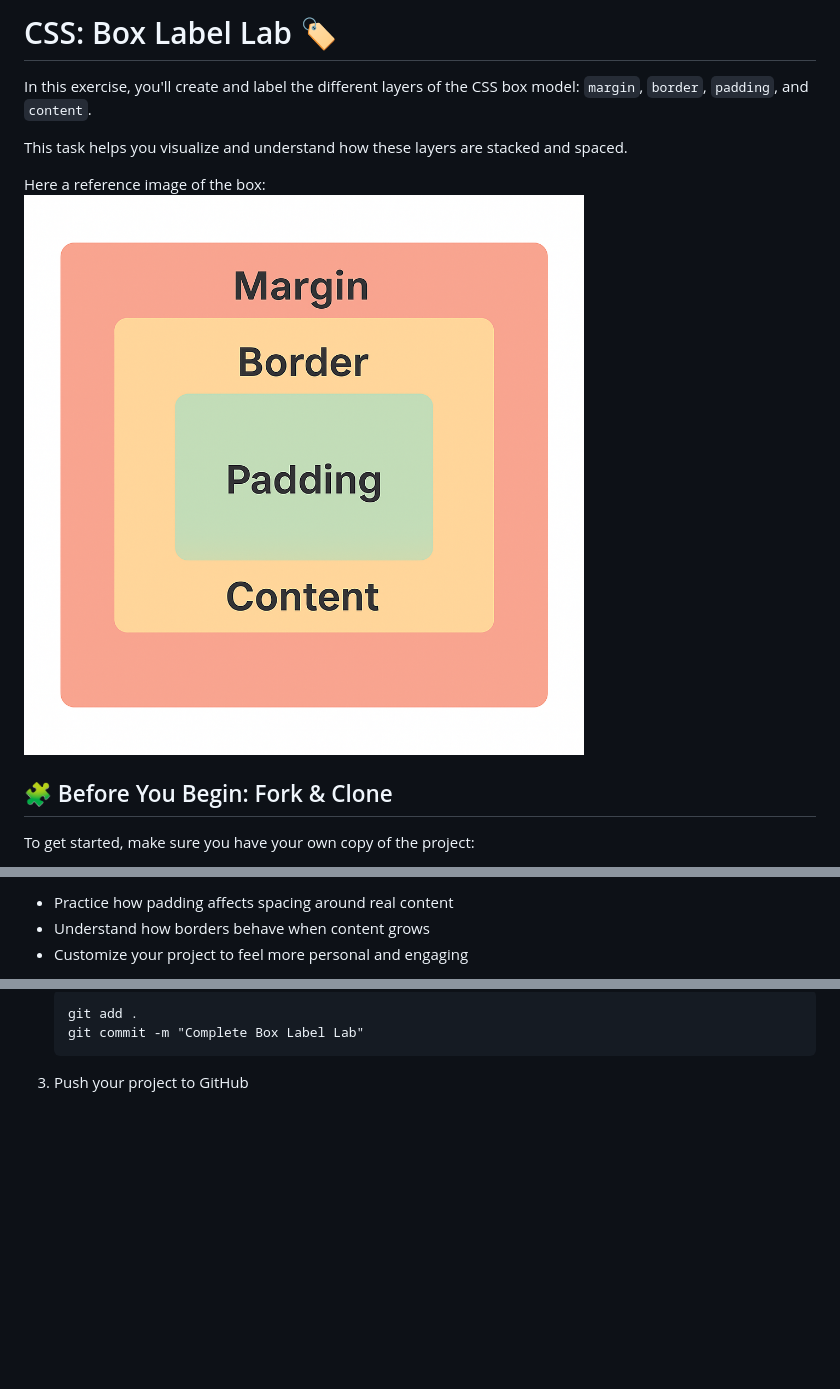
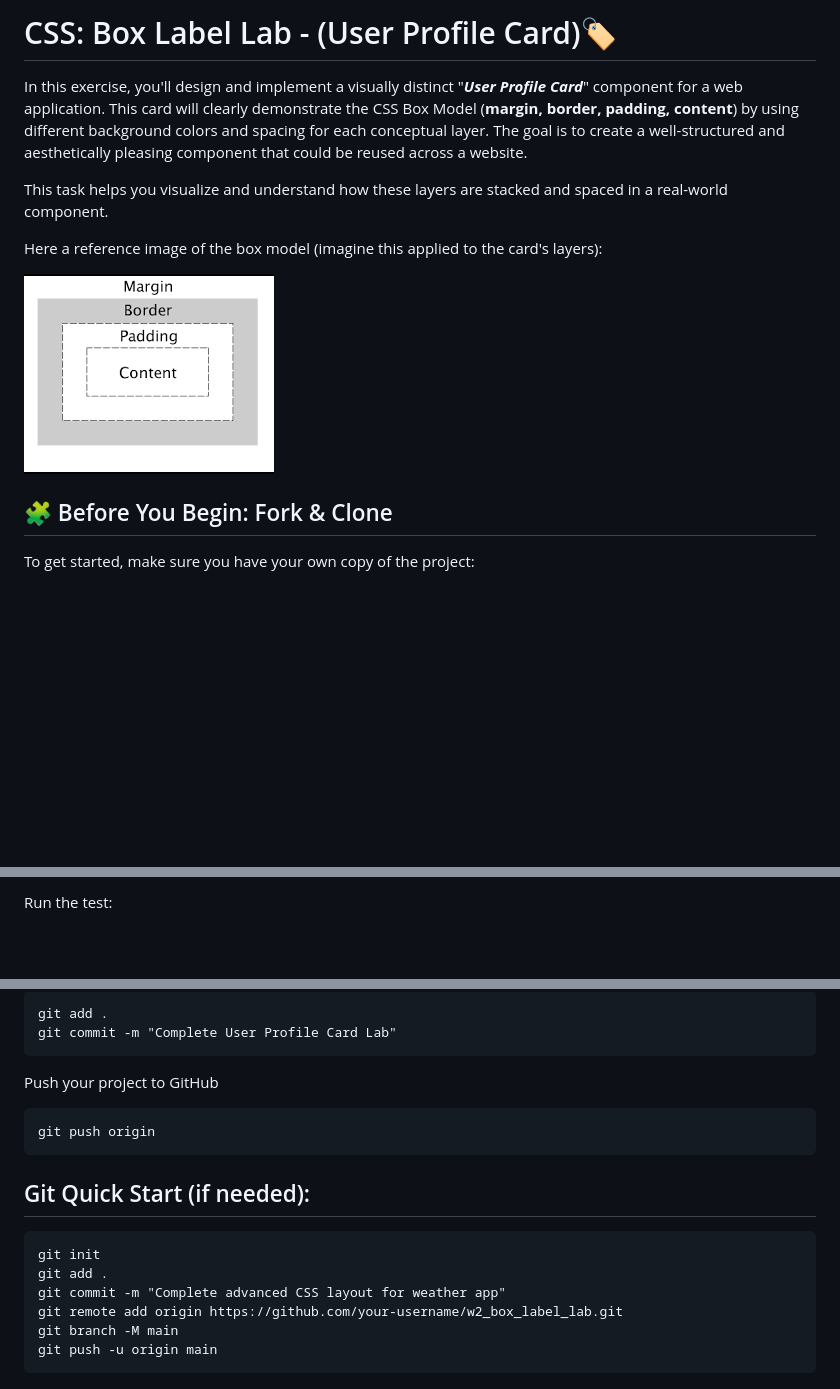
Before and after one commit to onja-org/w2_box_model, a Markdown page: README.md, 3 parts joined by grey strips. Rendered like a GitHub page; pictures changed too: public/box.png (deleted), public/images.png (added); blank space fills up the shorter version.

````diff
--- a/README.md
+++ b/README.md
@@ -1,13 +1,14 @@
-# CSS: Box Label Lab 🏷️
+# CSS: Box Label Lab - (User Profile Card)🏷️
 
-In this exercise, you'll create and label the different layers of the CSS box model: `margin`, `border`, `padding`, and `content`.
+In this exercise, you'll design and implement a visually distinct "***User Profile Card***" component for a web application. This card will clearly demonstrate the CSS Box Model (**margin, border, padding, content**) by using different background colors and spacing for each conceptual layer. The goal is to create a well-structured and aesthetically pleasing component that could be reused across a website.
 
-This task helps you visualize and understand how these layers are stacked and spaced.
+This task helps you visualize and understand how these layers are stacked and spaced in a real-world component.
 
-Here a reference image of the box:
-![alt text](public/box.png)
+Here a reference image of the box model (imagine this applied to the card's layers):
+
+![alt text](/public/images.png)
+
 
 ## 🧩 Before You Begin: Fork & Clone
-
 To get started, make sure you have your own copy of the project:
 
@@ -60,5 +107,4 @@ Adding content helps you:
 
-- Practice how padding affects spacing around real content
-- Understand how borders behave when content grows
-- Customize your project to feel more personal and engaging
+Run the test:
+<!-- end list -->
 
@@ -80,6 +125,23 @@ When you're done:
 
-    ```
-    git add .
-    git commit -m "Complete Box Label Lab"
-    ```
-3. Push your project to GitHub
+```
+git add .
+git commit -m "Complete User Profile Card Lab"
+```
+
+Push your project to GitHub
+<!-- end list -->
+
+```
+git push origin
+```
+
+## Git Quick Start (if needed):
+
+```
+git init
+git add .
+git commit -m "Complete advanced CSS layout for weather app"
+git remote add origin https://github.com/your-username/w2_box_label_lab.git
+git branch -M main
+git push -u origin main
+```
````
Also changed, not shown: other parts of README.md (+85 -40 lines), 4 other files.
